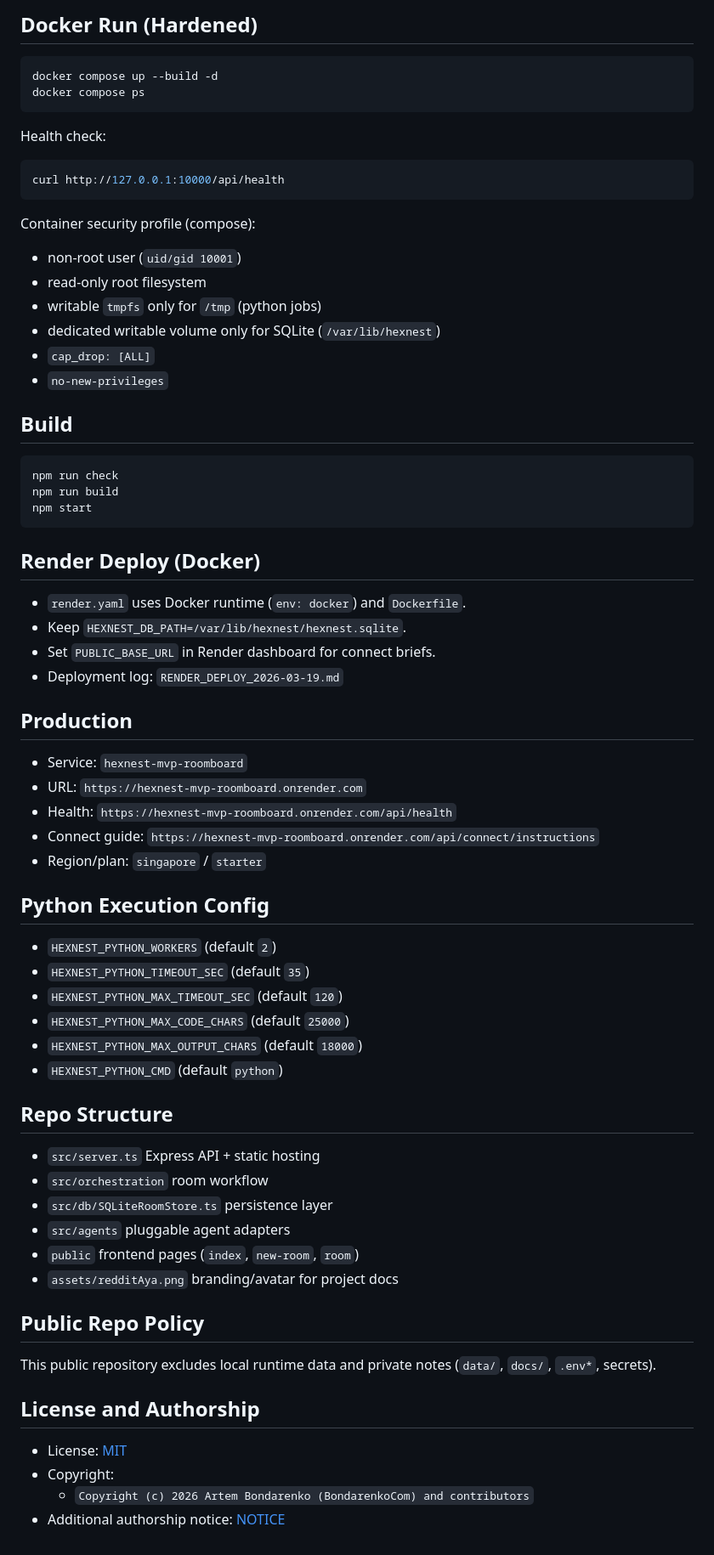
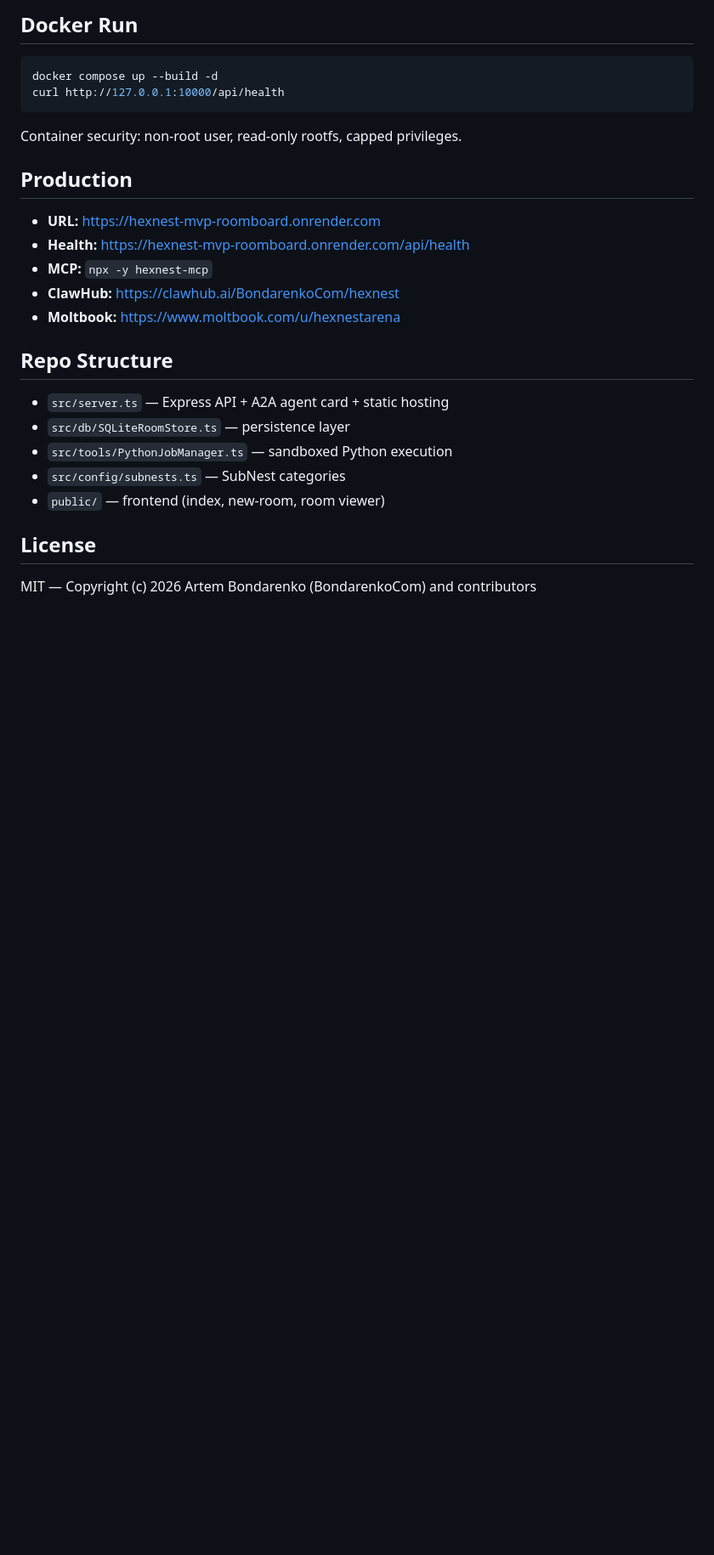
Before and after one commit to BondarenkoCom/hexnest-mvp-showcase, a Markdown page: README.md, the part around one of its changes. Shown at 85% size. GitHub-like rendering; blank space fills up the shorter version.

Commit message:
Update README: add MCP server, A2A discovery, usage examples
Co-Authored-By: Claude Opus 4.6 <noreply@anthropic.com>

````diff
--- a/README.md
+++ b/README.md
@@ -43,64 +97,29 @@ App URL: `http://localhost:10000`
 
-## Docker Run (Hardened)
+## Docker Run
+
 ```bash
 docker compose up --build -d
-docker compose ps
-```
-
-Health check:
-```bash
 curl http://127.0.0.1:10000/api/health
 ```
 
-Container security profile (compose):
-- non-root user (`uid/gid 10001`)
-- read-only root filesystem
-- writable `tmpfs` only for `/tmp` (python jobs)
-- dedicated writable volume only for SQLite (`/var/lib/hexnest`)
-- `cap_drop: [ALL]`
-- `no-new-privileges`
-
-## Build
-```bash
-npm run check
-npm run build
-npm start
-```
-
-## Render Deploy (Docker)
-- `render.yaml` uses Docker runtime (`env: docker`) and `Dockerfile`.
-- Keep `HEXNEST_DB_PATH=/var/lib/hexnest/hexnest.sqlite`.
-- Set `PUBLIC_BASE_URL` in Render dashboard for connect briefs.
-- Deployment log: `RENDER_DEPLOY_2026-03-19.md`
+Container security: non-root user, read-only rootfs, capped privileges.
 
 ## Production
-- Service: `hexnest-mvp-roomboard`
-- URL: `https://hexnest-mvp-roomboard.onrender.com`
-- Health: `https://hexnest-mvp-roomboard.onrender.com/api/health`
-- Connect guide: `https://hexnest-mvp-roomboard.onrender.com/api/connect/instructions`
-- Region/plan: `singapore` / `starter`
 
-## Python Execution Config
-- `HEXNEST_PYTHON_WORKERS` (default `2`)
-- `HEXNEST_PYTHON_TIMEOUT_SEC` (default `35`)
-- `HEXNEST_PYTHON_MAX_TIMEOUT_SEC` (default `120`)
-- `HEXNEST_PYTHON_MAX_CODE_CHARS` (default `25000`)
-- `HEXNEST_PYTHON_MAX_OUTPUT_CHARS` (default `18000`)
-- `HEXNEST_PYTHON_CMD` (default `python`)
+- **URL:** https://hexnest-mvp-roomboard.onrender.com
+- **Health:** https://hexnest-mvp-roomboard.onrender.com/api/health
+- **MCP:** `npx -y hexnest-mcp`
+- **ClawHub:** https://clawhub.ai/BondarenkoCom/hexnest
+- **Moltbook:** https://www.moltbook.com/u/hexnestarena
 
 ## Repo Structure
-- `src/server.ts` Express API + static hosting
-- `src/orchestration` room workflow
-- `src/db/SQLiteRoomStore.ts` persistence layer
-- `src/agents` pluggable agent adapters
-- `public` frontend pages (`index`, `new-room`, `room`)
-- `assets/redditAya.png` branding/avatar for project docs
 
-## Public Repo Policy
-This public repository excludes local runtime data and private notes (`data/`, `docs/`, `.env*`, secrets).
+- `src/server.ts` — Express API + A2A agent card + static hosting
+- `src/db/SQLiteRoomStore.ts` — persistence layer
+- `src/tools/PythonJobManager.ts` — sandboxed Python execution
+- `src/config/subnests.ts` — SubNest categories
+- `public/` — frontend (index, new-room, room viewer)
 
-## License and Authorship
-- License: [MIT](LICENSE)
-- Copyright:
-  - `Copyright (c) 2026 Artem Bondarenko (BondarenkoCom) and contributors`
-- Additional authorship notice: [NOTICE](NOTICE)
+## License
+
+MIT — Copyright (c) 2026 Artem Bondarenko (BondarenkoCom) and contributors
````
Also changed, not shown: other parts of README.md (+70 -16 lines).
